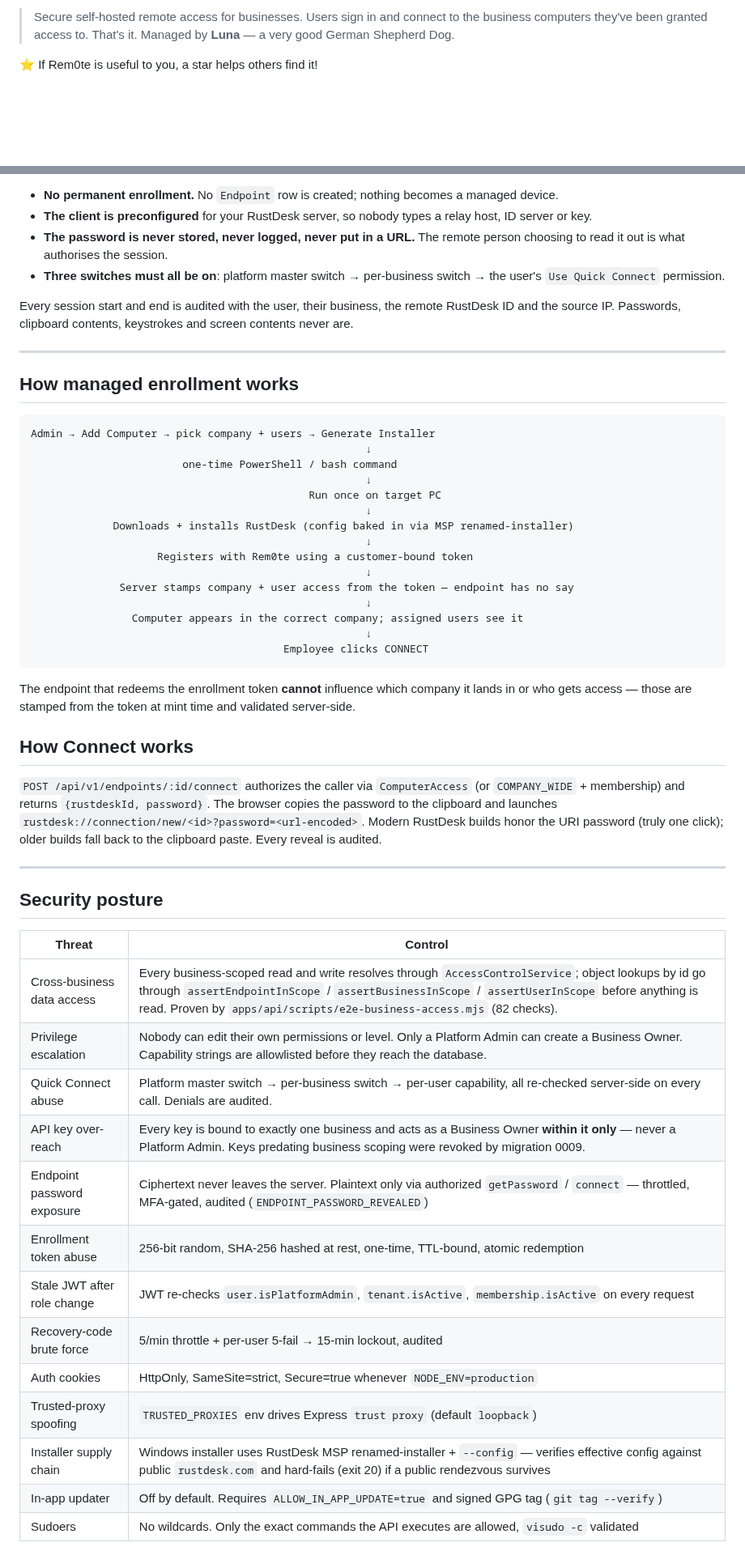
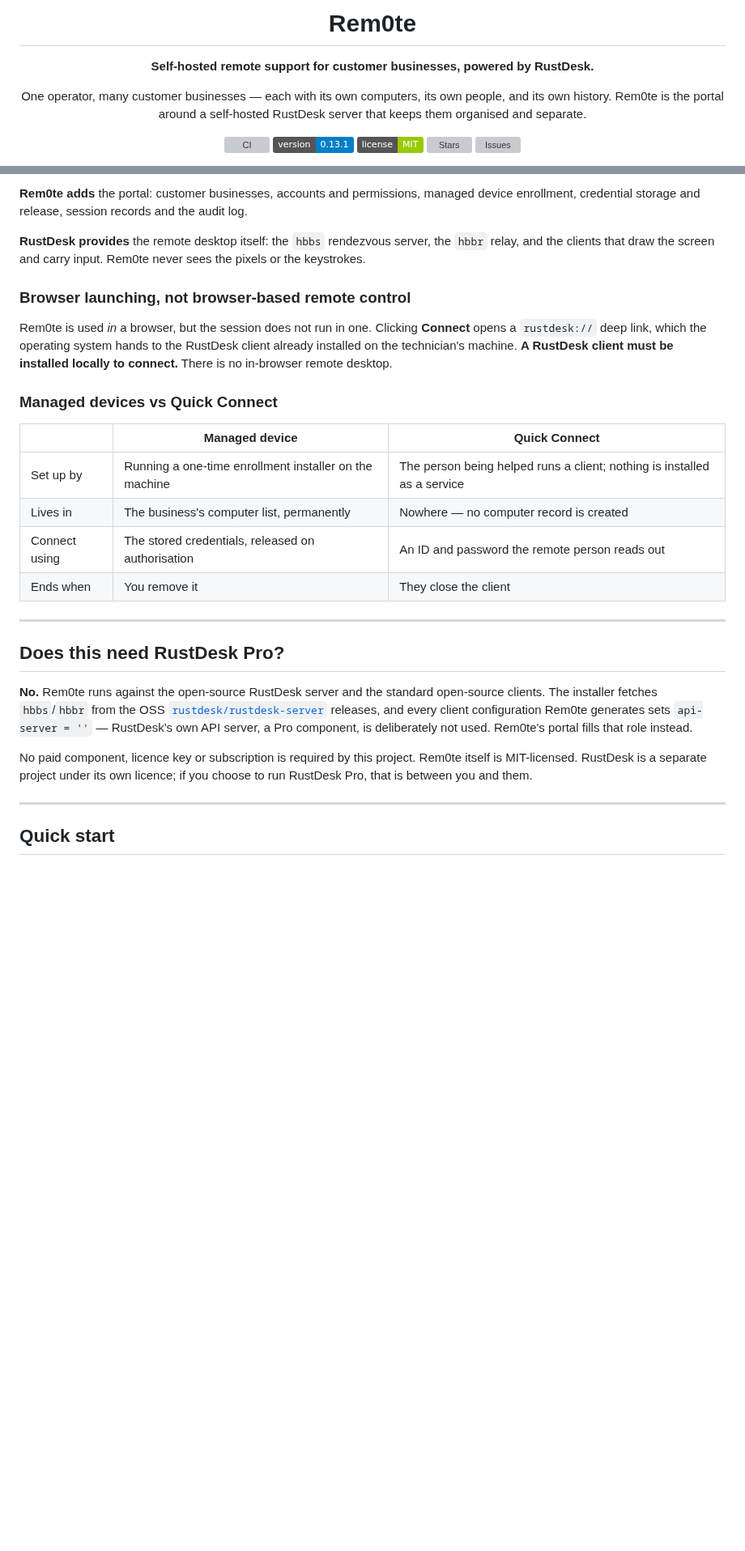
Before and after one commit to agit8or1/rem0te, a Markdown page: README.md, 2 parts joined by grey strips. Shown at 81% size. GitHub-like rendering; badges without logos; blank space fills up the shorter version; grey boxes are pictures that could not be loaded.

````diff
--- a/README.md
+++ b/README.md
@@ -2,8 +2,13 @@
 
-> Secure self-hosted remote access for businesses.
-> Users sign in and connect to the business computers they've been granted access to. That's it.
-> Managed by **Luna** — a very good German Shepherd Dog.
+# Rem0te
 
-⭐ If Rem0te is useful to you, a star helps others find it!
+**Self-hosted remote support for customer businesses, powered by RustDesk.**
 
+One operator, many customer businesses — each with its own computers, its own people,
+and its own history. Rem0te is the portal around a self-hosted RustDesk server that
+keeps them organised and separate.
+
+[![CI](https://github.com/agit8or1/rem0te/actions/workflows/ci.yml/badge.svg)](https://github.com/agit8or1/rem0te/actions/workflows/ci.yml)
+[![Version](https://img.shields.io/badge/version-0.13.1-blue)](https://github.com/agit8or1/rem0te/releases)
+[![License: MIT](https://img.shields.io/badge/license-MIT-green)](LICENSE)
 [![Stars](https://img.shields.io/github/stars/agit8or1/rem0te?style=flat)](https://github.com/agit8or1/rem0te/stargazers)
@@ -123,60 +94,44 @@ Person needing help → https://your-rem0te/quick → downloads the Quick Connec
 ```
 
-- **No permanent enrollment.** No `Endpoint` row is created; nothing becomes a managed device.
-- **The client is preconfigured** for your RustDesk server, so nobody types a relay host, ID server or key.
-- **The password is never stored, never logged, never put in a URL.** The remote person choosing to
-  read it out is what authorises the session.
-- **Three switches must all be on**: platform master switch → per-business switch → the user's
-  `Use Quick Connect` permission.
+**Rem0te adds** the portal: customer businesses, accounts and permissions, managed
+device enrollment, credential storage and release, session records and the audit log.
 
-Every session start and end is audited with the user, their business, the remote RustDesk ID and the
-source IP. Passwords, clipboard contents, keystrokes and screen contents never are.
+**RustDesk provides** the remote desktop itself: the `hbbs` rendezvous server, the
+`hbbr` relay, and the clients that draw the screen and carry input. Rem0te never
+sees the pixels or the keystrokes.
+
+### Browser launching, not browser-based remote control
+
+Rem0te is used *in* a browser, but the session does not run in one. Clicking
+**Connect** opens a `rustdesk://` deep link, which the operating system hands to the
+RustDesk client already installed on the technician's machine. **A RustDesk client
+must be installed locally to connect.** There is no in-browser remote desktop.
+
+### Managed devices vs Quick Connect
+
+|  | **Managed device** | **Quick Connect** |
+|---|---|---|
+| Set up by | Running a one-time enrollment installer on the machine | The person being helped runs a client; nothing is installed as a service |
+| Lives in | The business's computer list, permanently | Nowhere — no computer record is created |
+| Connect using | The stored credentials, released on authorisation | An ID and password the remote person reads out |
+| Ends when | You remove it | They close the client |
 
 ---
 
-## How managed enrollment works
+## Does this need RustDesk Pro?
 
-```
-Admin → Add Computer → pick company + users → Generate Installer
-                                                     ↓
-                        one-time PowerShell / bash command
-                                                     ↓
-                                            Run once on target PC
-                                                     ↓
-             Downloads + installs RustDesk (config baked in via MSP renamed-installer)
-                                                     ↓
-                    Registers with Rem0te using a customer-bound token
-                                                     ↓
-              Server stamps company + user access from the token — endpoint has no say
-                                                     ↓
-                Computer appears in the correct company; assigned users see it
-                                                     ↓
-                                        Employee clicks CONNECT
-```
+**No.** Rem0te runs against the open-source RustDesk server and the standard
+open-source clients. The installer fetches `hbbs`/`hbbr` from the OSS
+[`rustdesk/rustdesk-server`](https://github.com/rustdesk/rustdesk-server) releases,
+and every client configuration Rem0te generates sets `api-server = ''` — RustDesk's
+own API server, a Pro component, is deliberately not used. Rem0te's portal fills
+that role instead.
 
-The endpoint that redeems the enrollment token **cannot** influence which company it lands in or who gets access — those are stamped from the token at mint time and validated server-side.
-
-## How Connect works
-
-`POST /api/v1/endpoints/:id/connect` authorizes the caller via `ComputerAccess` (or `COMPANY_WIDE` + membership) and returns `{rustdeskId, password}`. The browser copies the password to the clipboard and launches `rustdesk://connection/new/<id>?password=<url-encoded>`. Modern RustDesk builds honor the URI password (truly one click); older builds fall back to the clipboard paste. Every reveal is audited.
+No paid component, licence key or subscription is required by this project. Rem0te
+itself is MIT-licensed. RustDesk is a separate project under its own licence; if you
+choose to run RustDesk Pro, that is between you and them.
 
 ---
 
-## Security posture
+## Quick start
 
-| Threat | Control |
-|---|---|
-| Cross-business data access | Every business-scoped read and write resolves through `AccessControlService`; object lookups by id go through `assertEndpointInScope` / `assertBusinessInScope` / `assertUserInScope` before anything is read. Proven by `apps/api/scripts/e2e-business-access.mjs` (82 checks). |
-| Privilege escalation | Nobody can edit their own permissions or level. Only a Platform Admin can create a Business Owner. Capability strings are allowlisted before they reach the database. |
-| Quick Connect abuse | Platform master switch → per-business switch → per-user capability, all re-checked server-side on every call. Denials are audited. |
-| API key over-reach | Every key is bound to exactly one business and acts as a Business Owner **within it only** — never a Platform Admin. Keys predating business scoping were revoked by migration 0009. |
-| Endpoint password exposure | Ciphertext never leaves the server. Plaintext only via authorized `getPassword` / `connect` — throttled, MFA-gated, audited (`ENDPOINT_PASSWORD_REVEALED`) |
-| Enrollment token abuse | 256-bit random, SHA-256 hashed at rest, one-time, TTL-bound, atomic redemption |
-| Stale JWT after role change | JWT re-checks `user.isPlatformAdmin`, `tenant.isActive`, `membership.isActive` on every request |
-| Recovery-code brute force | 5/min throttle + per-user 5-fail → 15-min lockout, audited |
-| Auth cookies | HttpOnly, SameSite=strict, Secure=true whenever `NODE_ENV=production` |
-| Trusted-proxy spoofing | `TRUSTED_PROXIES` env drives Express `trust proxy` (default `loopback`) |
-| Installer supply chain | Windows installer uses RustDesk MSP renamed-installer + `--config` — verifies effective config against public `rustdesk.com` and hard-fails (exit 20) if a public rendezvous survives |
-| In-app updater | Off by default. Requires `ALLOW_IN_APP_UPDATE=true` and signed GPG tag (`git tag --verify`) |
-| Sudoers | No wildcards. Only the exact commands the API executes are allowed, `visudo -c` validated |
-
````
Also changed, not shown: other parts of README.md (+142 -166 lines), .github/SECURITY.md (added, +48 -0 lines), CHANGELOG.md (+56 -0 lines), docs/github-about.md (added, +67 -0 lines), docs/images/github/business-computers.png (added), docs/images/github/business-user-access.png (added), docs/images/github/enroll-managed-device.png (added), docs/images/github/hero-businesses.png (added), docs/images/github/quick-connect.png (added), 6 other files.
